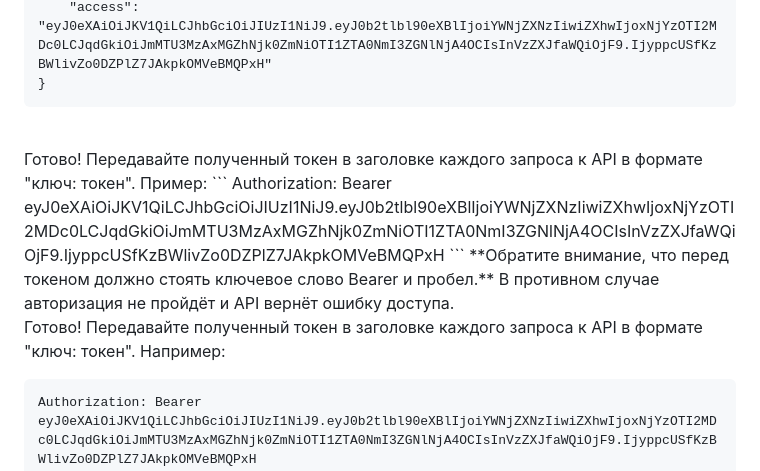
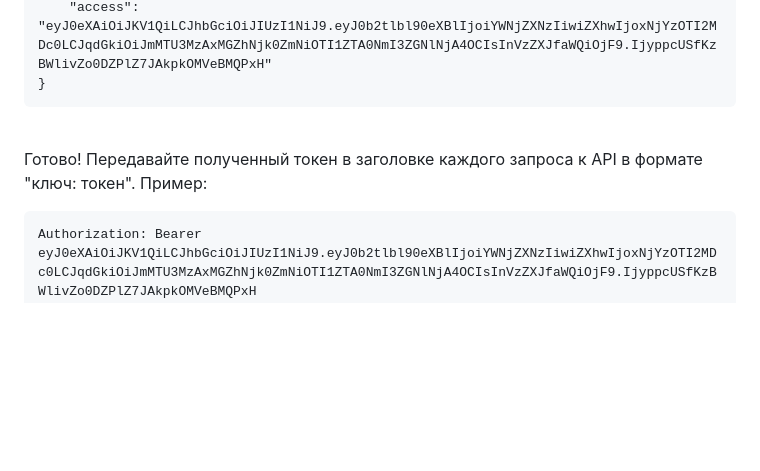
Before and after one commit to rock4ts/dairies_api, a Markdown page: README.md, the part around the change. Drawn GitHub-style; blank space fills up the shorter version.

````diff
--- a/README.md
+++ b/README.md
@@ -108,14 +108,8 @@ http://127.0.0.1:8000/api/v1/jwt/create/
 }
 ```
 <br>
+
 Готово! Передавайте полученный токен в заголовке каждого запроса к API в формате "ключ: токен". Пример:
-```
-Authorization: Bearer eyJ0eXAiOiJKV1QiLCJhbGciOiJIUzI1NiJ9.eyJ0b2tlbl90eXBlIjoiYWNjZXNzIiwiZXhwIjoxNjYzOTI2MDc0LCJqdGkiOiJmMTU3MzAxMGZhNjk0ZmNiOTI1ZTA0NmI3ZGNlNjA4OCIsInVzZXJfaWQiOjF9.IjyppcUSfKzBWlivZo0DZPlZ7JAkpkOMVeBMQPxH
-```
-**Обратите внимание, что перед токеном должно стоять ключевое слово Bearer и пробел.** В противном случае авторизация не пройдёт и API вернёт ошибку доступа.
-
-
-Готово! Передавайте полученный токен в заголовке каждого запроса к API в формате "ключ: токен". Например:
 ```
 Authorization: Bearer eyJ0eXAiOiJKV1QiLCJhbGciOiJIUzI1NiJ9.eyJ0b2tlbl90eXBlIjoiYWNjZXNzIiwiZXhwIjoxNjYzOTI2MDc0LCJqdGkiOiJmMTU3MzAxMGZhNjk0ZmNiOTI1ZTA0NmI3ZGNlNjA4OCIsInVzZXJfaWQiOjF9.IjyppcUSfKzBWlivZo0DZPlZ7JAkpkOMVeBMQPxH
 ```
````
